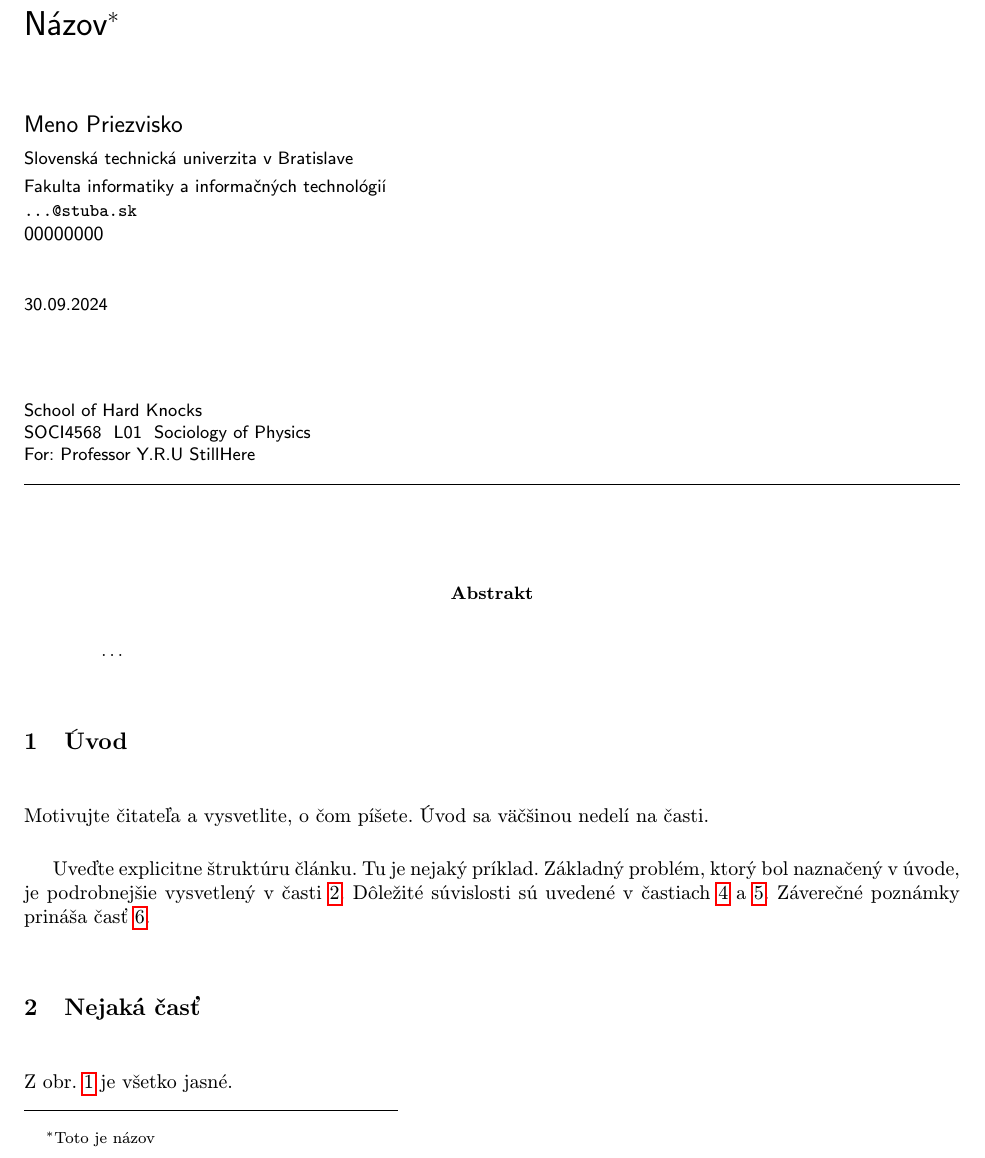
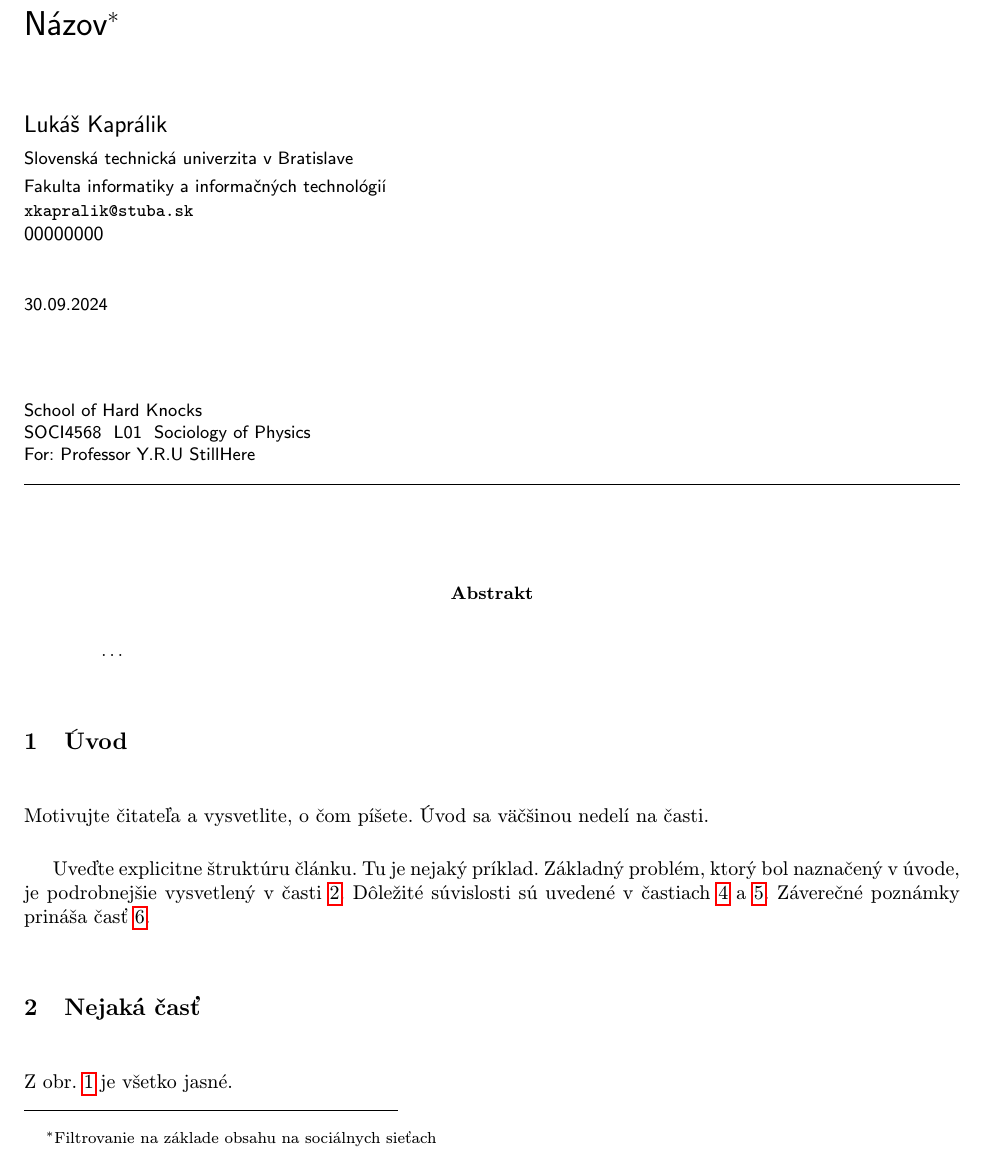
Before and after one commit to lukaskapralik/repozitar, a LaTeX document (clanok.tex): part of page 1 of 3, cut so that both start at the same text. Compiled offline with pdfLaTeX.

Commit message:
zakladneinfo_clanok.tex

```diff
--- a/clanok.tex
+++ b/clanok.tex
@@ -15,12 +15,12 @@
 
 \pagestyle{headings}
 
-\title{Názov\thanks{Toto je názov}} % meno a priezvisko vyučujúceho na cvičeniach
+\title{Názov\thanks{Filtrovanie na základe obsahu na sociálnych sieťach}} % meno a priezvisko vyučujúceho na cvičeniach
 
-\author{Meno Priezvisko\\[2pt]
+\author{Lukáš Kaprálik\\[2pt]
 	{\small Slovenská technická univerzita v Bratislave}\\
 	{\small Fakulta informatiky a informačných technológií}\\
-	{\small \texttt{...@stuba.sk}}
+	{\small \texttt{xkapralik@stuba.sk}}
 	}
 
 \date{\small 30.09.2024} % upravte
```
